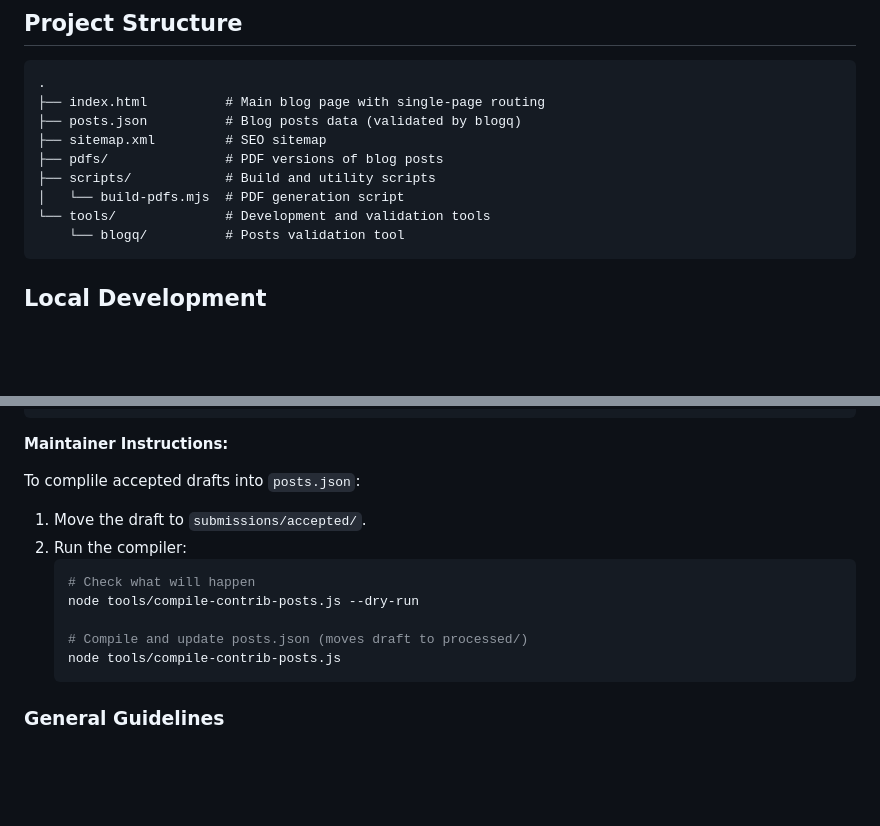
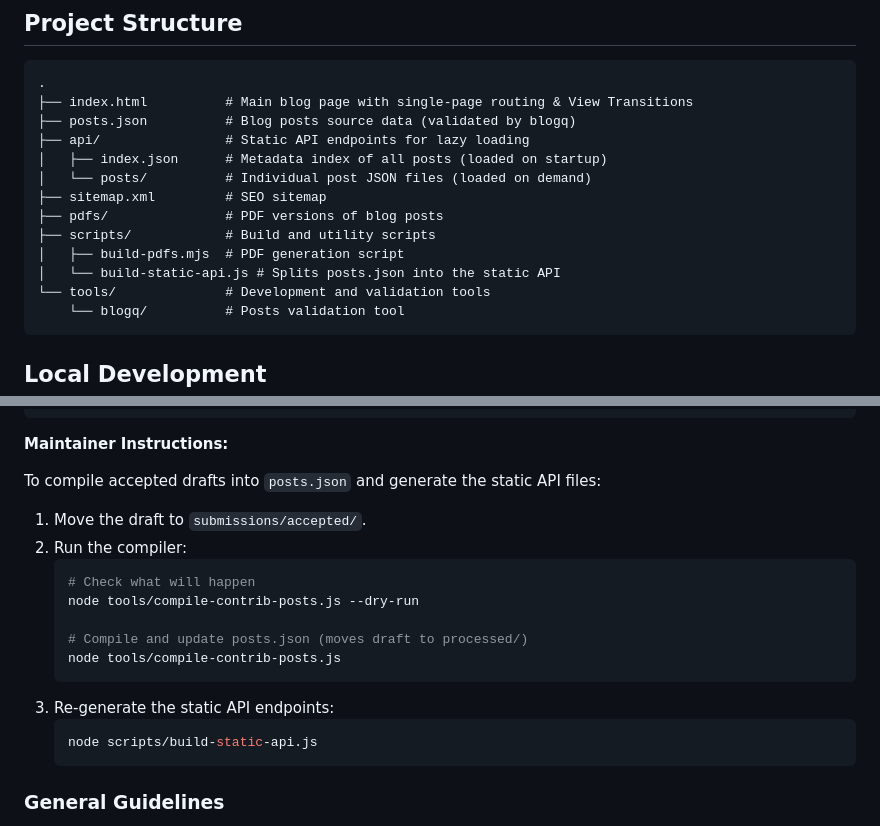
Before and after one commit to linzialessandro/alessandrosblog, a Markdown page: README.md, 2 parts joined by grey strips. Rendered like a GitHub page; blank space fills up the shorter version.

Commit message:
docs: update README.md with static API generation details

````diff
--- a/README.md
+++ b/README.md
@@ -16,12 +16,16 @@ This is a lightweight, static blog that prioritizes:
 
 ```
 .
-├── index.html          # Main blog page with single-page routing
-├── posts.json          # Blog posts data (validated by blogq)
+├── index.html          # Main blog page with single-page routing & View Transitions
+├── posts.json          # Blog posts source data (validated by blogq)
+├── api/                # Static API endpoints for lazy loading
+│   ├── index.json      # Metadata index of all posts (loaded on startup)
+│   └── posts/          # Individual post JSON files (loaded on demand)
 ├── sitemap.xml         # SEO sitemap
 ├── pdfs/               # PDF versions of blog posts
 ├── scripts/            # Build and utility scripts
-│   └── build-pdfs.mjs  # PDF generation script
+│   ├── build-pdfs.mjs  # PDF generation script
+│   └── build-static-api.js # Splits posts.json into the static API
 └── tools/              # Development and validation tools
     └── blogq/          # Posts validation tool
 ```
@@ -172,7 +176,7 @@ Here is the body of the post. You can use:
 
 **Maintainer Instructions:**
 
-To complile accepted drafts into `posts.json`:
+To compile accepted drafts into `posts.json` and generate the static API files:
 
 1.  Move the draft to `submissions/accepted/`.
 2.  Run the compiler:
@@ -182,6 +186,10 @@ To complile accepted drafts into `posts.json`:
 
     # Compile and update posts.json (moves draft to processed/)
     node tools/compile-contrib-posts.js
+    ```
+3.  Re-generate the static API endpoints:
+    ```bash
+    node scripts/build-static-api.js
     ```
 
 
````
